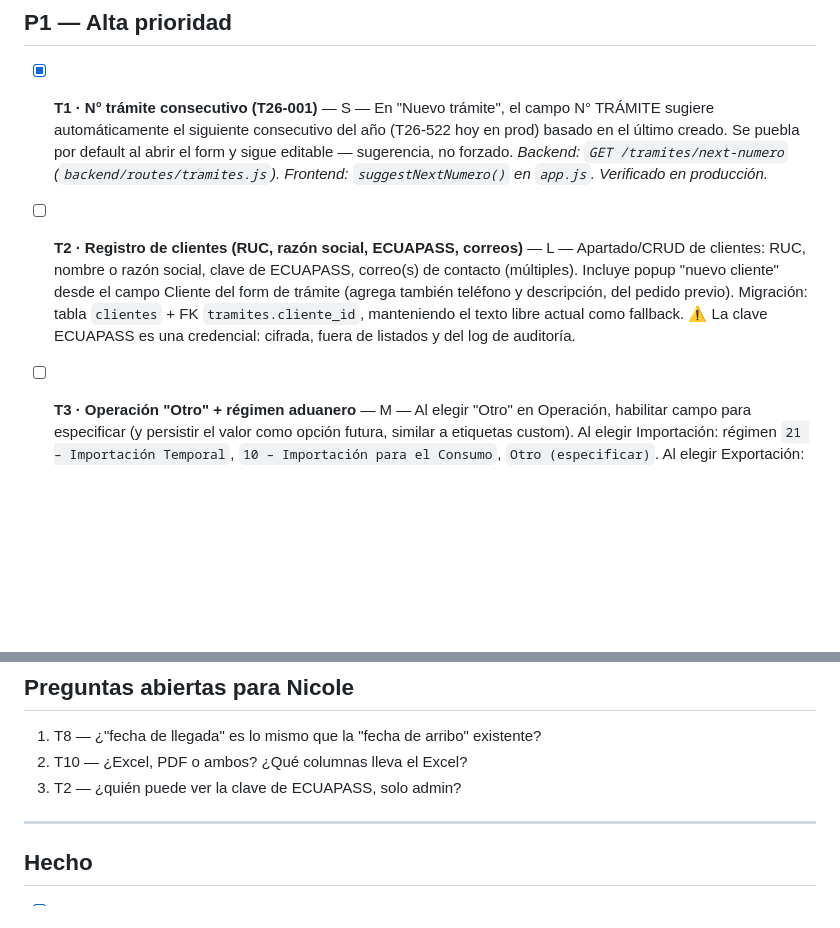
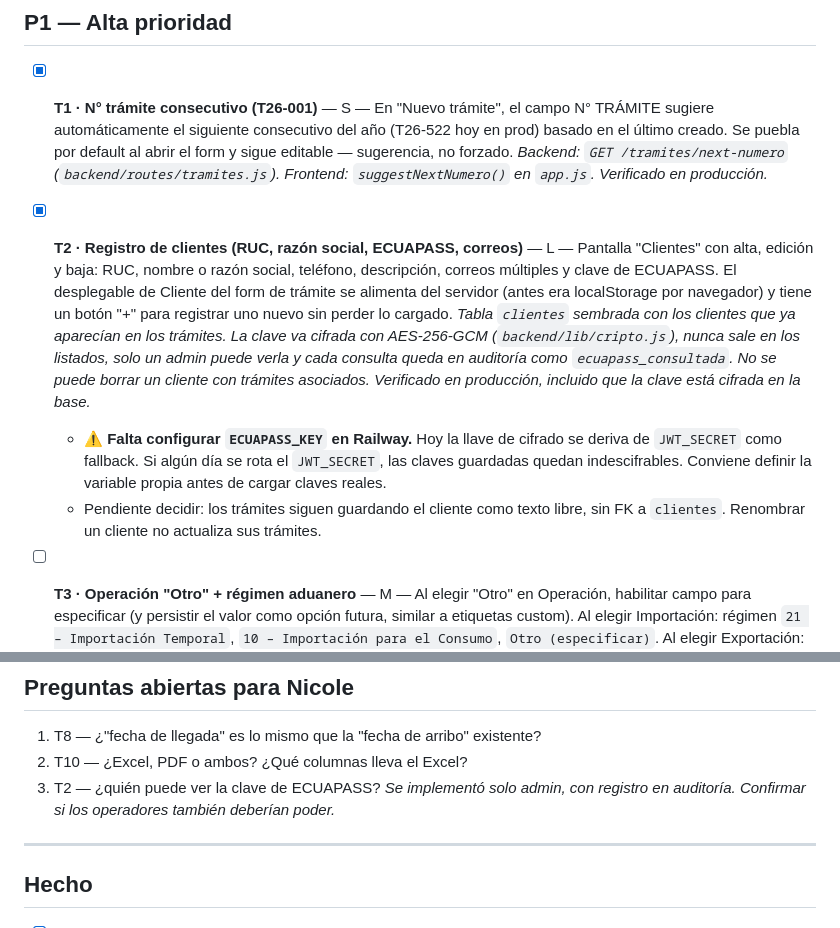
Before and after one commit to egudino484/intraservice-aduanero, a Markdown page: TASKS.md, 2 parts joined by grey strips. GitHub-like rendering; blank space fills up the shorter version.

Commit message:
TASKS.md: T2 hecha
Co-Authored-By: Claude Opus 5 <noreply@anthropic.com>

```diff
--- a/TASKS.md
+++ b/TASKS.md
@@ -7,7 +7,9 @@ Esfuerzo: S (≤1h) · M (medio día) · L (1-2 días)
 
 - [x] **T1 · N° trámite consecutivo (T26-001)** — S — En "Nuevo trámite", el campo N° TRÁMITE sugiere automáticamente el siguiente consecutivo del año (T26-522 hoy en prod) basado en el último creado. Se puebla por default al abrir el form y sigue editable — sugerencia, no forzado. *Backend: `GET /tramites/next-numero` (`backend/routes/tramites.js`). Frontend: `suggestNextNumero()` en `app.js`. Verificado en producción.*
 
-- [ ] **T2 · Registro de clientes (RUC, razón social, ECUAPASS, correos)** — L — Apartado/CRUD de clientes: RUC, nombre o razón social, clave de ECUAPASS, correo(s) de contacto (múltiples). Incluye popup "nuevo cliente" desde el campo Cliente del form de trámite (agrega también teléfono y descripción, del pedido previo). Migración: tabla `clientes` + FK `tramites.cliente_id`, manteniendo el texto libre actual como fallback. ⚠️ La clave ECUAPASS es una credencial: cifrada, fuera de listados y del log de auditoría.
+- [x] **T2 · Registro de clientes (RUC, razón social, ECUAPASS, correos)** — L — Pantalla "Clientes" con alta, edición y baja: RUC, nombre o razón social, teléfono, descripción, correos múltiples y clave de ECUAPASS. El desplegable de Cliente del form de trámite se alimenta del servidor (antes era localStorage por navegador) y tiene un botón "+" para registrar uno nuevo sin perder lo cargado. *Tabla `clientes` sembrada con los clientes que ya aparecían en los trámites. La clave va cifrada con AES-256-GCM (`backend/lib/cripto.js`), nunca sale en los listados, solo un admin puede verla y cada consulta queda en auditoría como `ecuapass_consultada`. No se puede borrar un cliente con trámites asociados. Verificado en producción, incluido que la clave está cifrada en la base.*
+  - ⚠️ **Falta configurar `ECUAPASS_KEY` en Railway.** Hoy la llave de cifrado se deriva de `JWT_SECRET` como fallback. Si algún día se rota el `JWT_SECRET`, las claves guardadas quedan indescifrables. Conviene definir la variable propia antes de cargar claves reales.
+  - Pendiente decidir: los trámites siguen guardando el cliente como texto libre, sin FK a `clientes`. Renombrar un cliente no actualiza sus trámites.
 
 - [ ] **T3 · Operación "Otro" + régimen aduanero** — M — Al elegir "Otro" en Operación, habilitar campo para especificar (y persistir el valor como opción futura, similar a etiquetas custom). Al elegir Importación: régimen `21 – Importación Temporal`, `10 – Importación para el Consumo`, `Otro (especificar)`. Al elegir Exportación: `49 – Exportación Temporal`, `Exportación Definitiva`, `Otro (especificar)`. Migración: columnas `operacion_otro`, `regimen`, `regimen_otro`.
 
@@ -56,7 +58,7 @@ Esfuerzo: S (≤1h) · M (medio día) · L (1-2 días)
 
 1. T8 — ¿"fecha de llegada" es lo mismo que la "fecha de arribo" existente?
 2. T10 — ¿Excel, PDF o ambos? ¿Qué columnas lleva el Excel?
-3. T2 — ¿quién puede ver la clave de ECUAPASS, solo admin?
+3. T2 — ¿quién puede ver la clave de ECUAPASS? *Se implementó solo admin, con registro en auditoría. Confirmar si los operadores también deberían poder.*
 
 ---
 
```
